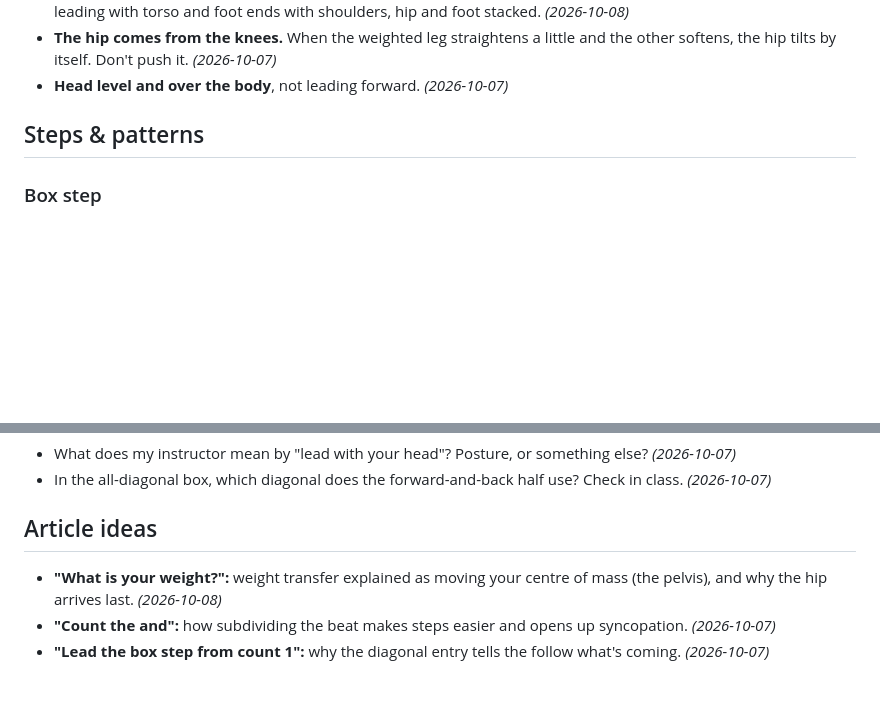
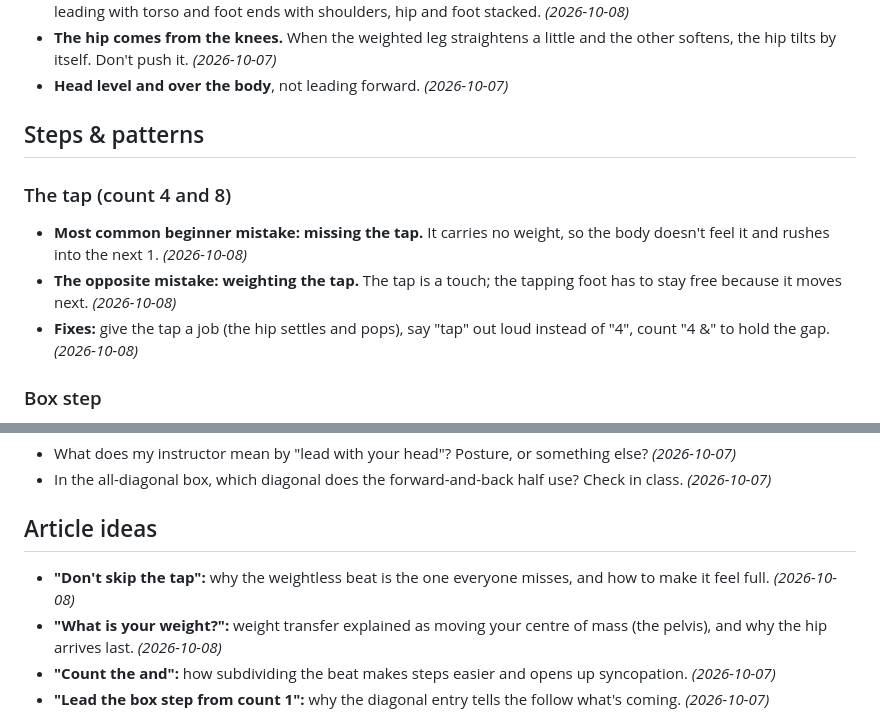
Before and after one commit to gaomengen/bachata-trainer, a Markdown page: journal/KNOWLEDGE.md, 2 parts joined by grey strips. Drawn GitHub-style; blank space fills up the shorter version.

```diff
--- a/journal/KNOWLEDGE.md
+++ b/journal/KNOWLEDGE.md
@@ -34,6 +34,14 @@ refines a point, the point gets updated, not duplicated.
 - **Head level and over the body**, not leading forward. *(2026-10-07)*
 
 ## Steps & patterns
+### The tap (count 4 and 8)
+- **Most common beginner mistake: missing the tap.** It carries no weight, so the body
+  doesn't feel it and rushes into the next 1. *(2026-10-08)*
+- **The opposite mistake: weighting the tap.** The tap is a touch; the tapping foot
+  has to stay free because it moves next. *(2026-10-08)*
+- **Fixes:** give the tap a job (the hip settles and pops), say "tap" out loud
+  instead of "4", count "4 &" to hold the gap. *(2026-10-08)*
+
 ### Box step
 - **Diagonal entry:** step diagonally forward-left on 1, then finish the regular box.
   The follow reads it straight away. *(2026-10-07)*
@@ -66,6 +74,8 @@ refines a point, the point gets updated, not duplicated.
   class. *(2026-10-07)*
 
 ## Article ideas
+- **"Don't skip the tap":** why the weightless beat is the one everyone misses, and how
+  to make it feel full. *(2026-10-08)*
 - **"What is your weight?":** weight transfer explained as moving your centre of mass
   (the pelvis), and why the hip arrives last. *(2026-10-08)*
 - **"Count the and":** how subdividing the beat makes steps easier and opens up
```
Also changed, not shown: journal/JOURNAL.md (+24 -0 lines).
